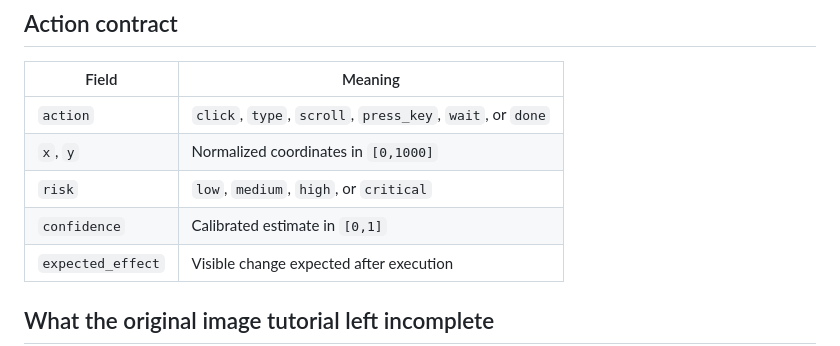
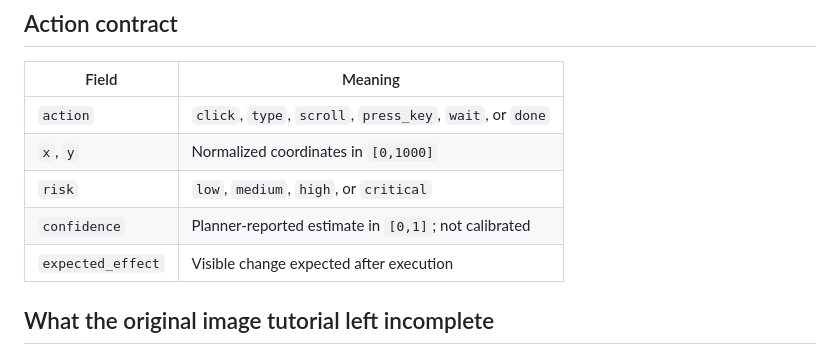
Before and after one commit to gdintentions/renteria-monetary-network-resilience-simulator, a Markdown page: portfolio_projects/renteria-argusloop/README.md, the part around the change. Drawn GitHub-style.

Commit message:
Audit model inputs and evidence claims: portfolio_projects/renteria-argusloop/README.md

```diff
--- a/portfolio_projects/renteria-argusloop/README.md
+++ b/portfolio_projects/renteria-argusloop/README.md
@@ -59,7 +59,7 @@ supervised execution, set `ARGUSLOOP_MODE=live`. Keep `ARGUSLOOP_MAX_RISK=medium
 | `action` | `click`, `type`, `scroll`, `press_key`, `wait`, or `done` |
 | `x`, `y` | Normalized coordinates in `[0,1000]` |
 | `risk` | `low`, `medium`, `high`, or `critical` |
-| `confidence` | Calibrated estimate in `[0,1]` |
+| `confidence` | Planner-reported estimate in `[0,1]`; not calibrated |
 | `expected_effect` | Visible change expected after execution |
 
 ## What the original image tutorial left incomplete
```
